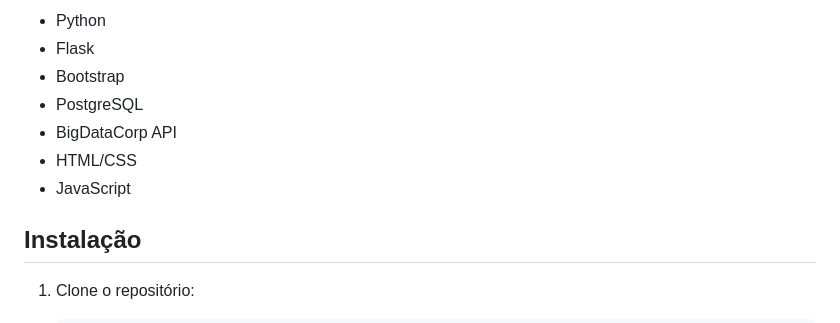
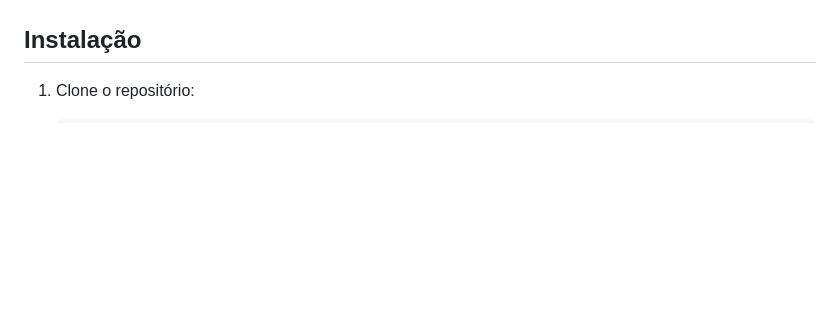
Before and after one commit to Th3Gabriel/Pesquisa_Cooperado, a Markdown page: README.md, the part around one of its changes. GitHub-like rendering; blank space fills up the shorter version.

```diff
--- a/README.md
+++ b/README.md
@@ -34,11 +43,5 @@ my_flask_app/
 
-- Python
-- Flask
-- Bootstrap
-- PostgreSQL
-- BigDataCorp API
-- HTML/CSS
-- JavaScript
+
 
 ## Instalação
 
```
Also changed, not shown: other parts of README.md (+9 -0 lines).
